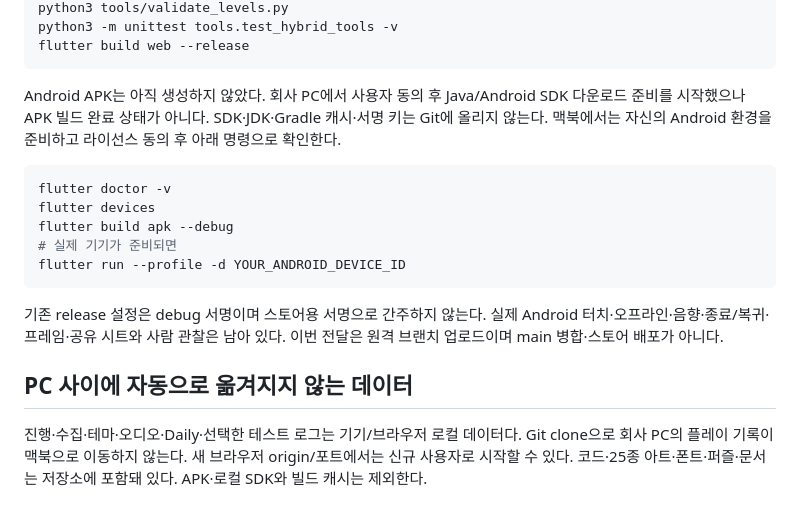
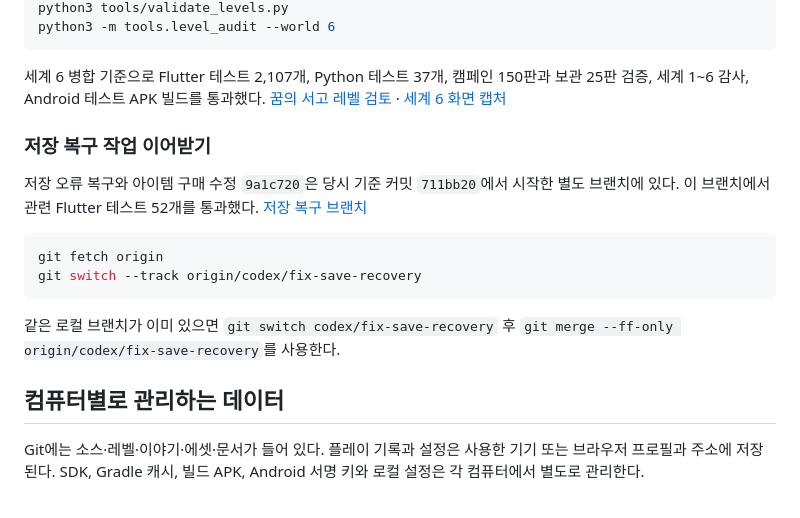
Before and after one commit to corcoidum/bloriq, a Markdown page: docs/HOME_HANDOFF.md, the part around one of its changes. Rendered like a GitHub page.

````diff
--- a/docs/HOME_HANDOFF.md
+++ b/docs/HOME_HANDOFF.md
@@ -64,20 +83,20 @@ flutter test
 python3 tools/validate_levels.py
-python3 -m unittest tools.test_hybrid_tools -v
-flutter build web --release
+python3 -m tools.level_audit --world 6
 ```
 
-Android APK는 아직 생성하지 않았다. 회사 PC에서 사용자 동의 후 Java/Android SDK 다운로드 준비를 시작했으나 APK 빌드 완료 상태가 아니다. SDK·JDK·Gradle 캐시·서명 키는 Git에 올리지 않는다. 맥북에서는 자신의 Android 환경을 준비하고 라이선스 동의 후 아래 명령으로 확인한다.
+세계 6 병합 기준으로 Flutter 테스트 2,107개, Python 테스트 37개, 캠페인 150판과 보관 25판 검증, 세계 1~6 감사, Android 테스트 APK 빌드를 통과했다. [꿈의 서고 레벨 검토](LEVEL_REVIEW_W6.md) · [세계 6 화면 캡처](screenshots/world6/)
+
+### 저장 복구 작업 이어받기
+
+저장 오류 복구와 아이템 구매 수정 `9a1c720`은 당시 기준 커밋 `711bb20`에서 시작한 별도 브랜치에 있다. 이 브랜치에서 관련 Flutter 테스트 52개를 통과했다. [저장 복구 브랜치](https://github.com/corcoidum/bloriq/tree/codex/fix-save-recovery)
 
 ```bash
-flutter doctor -v
-flutter devices
-flutter build apk --debug
-# 실제 기기가 준비되면
-flutter run --profile -d YOUR_ANDROID_DEVICE_ID
+git fetch origin
+git switch --track origin/codex/fix-save-recovery
 ```
 
-기존 release 설정은 debug 서명이며 스토어용 서명으로 간주하지 않는다. 실제 Android 터치·오프라인·음향·종료/복귀·프레임·공유 시트와 사람 관찰은 남아 있다. 이번 전달은 원격 브랜치 업로드이며 main 병합·스토어 배포가 아니다.
+같은 로컬 브랜치가 이미 있으면 `git switch codex/fix-save-recovery` 후 `git merge --ff-only origin/codex/fix-save-recovery`를 사용한다.
 
-## PC 사이에 자동으로 옮겨지지 않는 데이터
+## 컴퓨터별로 관리하는 데이터
 
-진행·수집·테마·오디오·Daily·선택한 테스트 로그는 기기/브라우저 로컬 데이터다. Git clone으로 회사 PC의 플레이 기록이 맥북으로 이동하지 않는다. 새 브라우저 origin/포트에서는 신규 사용자로 시작할 수 있다. 코드·25종 아트·폰트·퍼즐·문서는 저장소에 포함돼 있다. APK·로컬 SDK와 빌드 캐시는 제외한다.
+Git에는 소스·레벨·이야기·에셋·문서가 들어 있다. 플레이 기록과 설정은 사용한 기기 또는 브라우저 프로필과 주소에 저장된다. SDK, Gradle 캐시, 빌드 APK, Android 서명 키와 로컬 설정은 각 컴퓨터에서 별도로 관리한다.
````
Also changed, not shown: other parts of docs/HOME_HANDOFF.md (+53 -34 lines), README.md (+1 -1 lines), docs/ANDROID_PHONE_TEST.md (+5 -16 lines).
